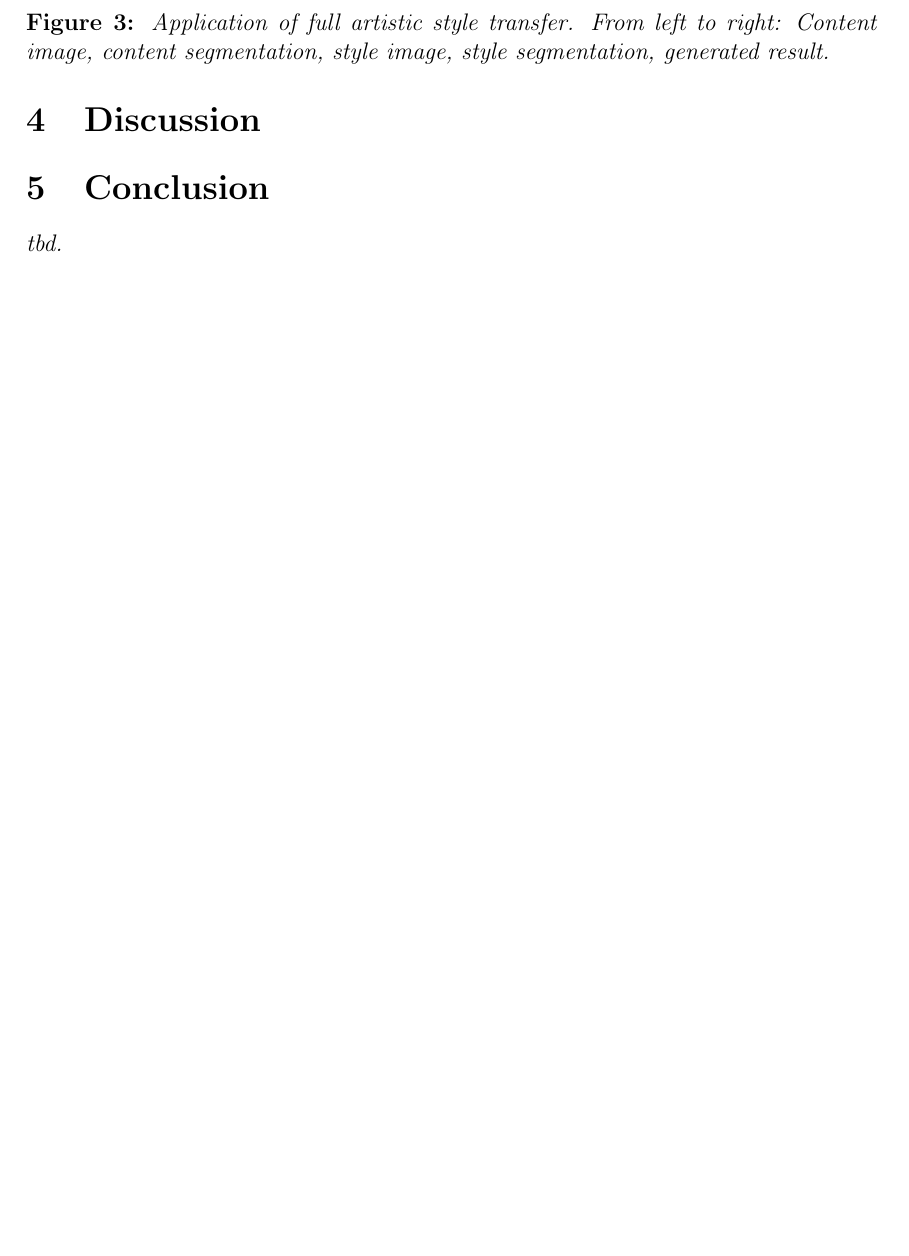
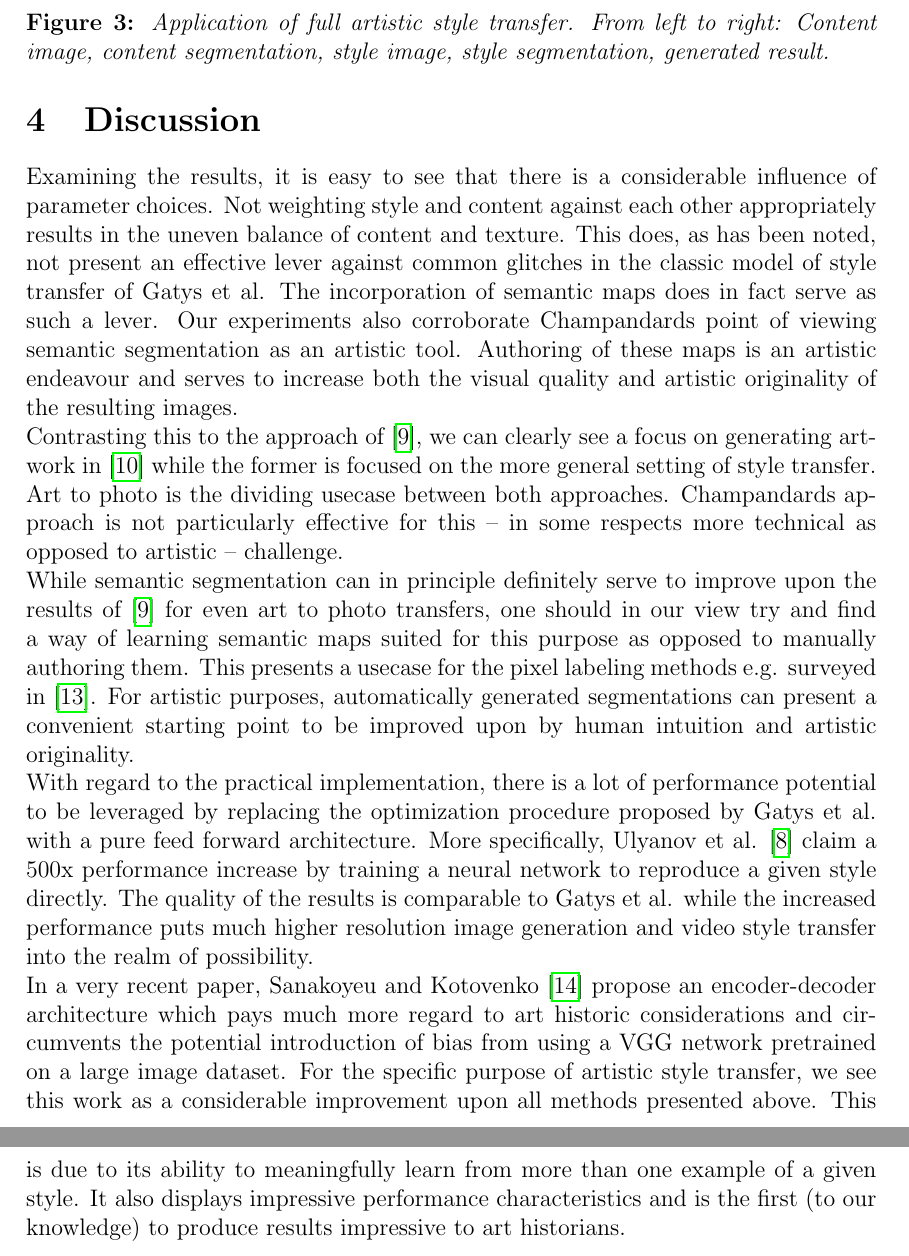
Before and after one commit to paulwarkentin/pytorch-neural-doodle, a LaTeX document (docs/main.tex, which reads docs/content/chapters/04_discussion.tex, docs/content/chapters/05_conclusion.tex): part of page 9 of 10 before the commit and two parts of pages 9 and 10 of 11 after it, the two joined at a grey line, cut so that both start at the same text, the shorter picture padded with empty space. Compiled offline with pdfLaTeX; an older LaTeX class or package is replaced by its successor.

Commit message:
discussion doc

```diff
--- a/docs/content/chapters/04_discussion.tex
+++ b/docs/content/chapters/04_discussion.tex
@@ -8,10 +8,14 @@
 \section{Discussion}
 \label{section:discussion}
 
-% influence of parameters
+Examining the results, it is easy to see that there is a considerable influence of parameter choices. Not weighting style and content against each other appropriately results in the uneven balance of content and texture. This does, as has been noted, not present an effective lever against common glitches in the classic model of style transfer of Gatys et al. The incorporation of semantic maps does in fact serve as such a lever. Our experiments also corroborate Champandards point of viewing semantic segmentation as an artistic tool. Authoring of these maps is an artistic endeavour and serves to increase both the visual quality and artistic originality of the resulting images.
 
-% How to not manually author segmentations
+Contrasting this to the approach of \cite{mrf2016}, we can clearly see a focus on generating artwork in \cite{doodles2016} while the former is focused on the more general setting of style transfer. Art to photo is the dividing usecase between both approaches. Champandards approach is not particularly effective for this -- in some respects more technical as opposed to artistic -- challenge.
 
-% performance potential of feed forward
+While semantic segmentation can in principle definitely serve to improve upon the results of \cite{mrf2016} for even art to photo transfers, one should in our view try and find a way of learning semantic maps suited for this purpose as opposed to manually authoring them. This presents a usecase for the pixel labeling methods e.g. surveyed in \cite{thoma2016survey}. For artistic purposes, automatically generated segmentations can present a convenient starting point to be improved upon by human intuition and artistic originality.
 
-% art historic approach, encoder-decoder (Hamprecht)
+With regard to the practical implementation, there is a lot of performance potential to be leveraged by replacing the optimization procedure proposed by Gatys et al. with a pure feed forward architecture. More specifically, Ulyanov et al. \cite{ulyanov2016texture} claim a 500x performance increase by training a neural network to reproduce a given style directly. The quality of the results is comparable to Gatys et al. while the increased performance puts much higher resolution image generation and video style transfer into the realm of possibility.
+
+In a very recent paper, Sanakoyeu and Kotovenko \cite{sanakoyeu2018style} propose an encoder-decoder architecture which pays much more regard to art historic considerations and circumvents the potential introduction of bias from using a VGG network pretrained on a large image dataset. For the specific purpose of artistic style transfer, we see this work as a considerable improvement upon all methods presented above. This is due to its ability to meaningfully learn from more than one example of a given style. It also displays impressive performance characteristics and is the first (to our knowledge) to produce results impressive to art historians.
+
+% art historic approach, bias of imagenet, encoder-decoder (Hamprecht)
--- a/docs/content/chapters/05_conclusion.tex
+++ /dev/null
@@ -1,11 +0,0 @@
-%%
-%% pytorch-neural-doodle/docs/content/chapters/conclusion.tex
-%%
-%% Created by Paul Warkentin <paul@warkentin.email> on 21/08/2018.
-%% Updated by Bastian Boll <mail@bbboll.com> on 28/08/2018.
-%%
-
-\section{Conclusion}
-\label{section:conclusion}
-
-\textit{tbd.}
```
Also changed, not shown: docs/content/chapters/03_results.tex (+1 -1 lines), docs/main.tex (+0 -1 lines), docs/resources.bib (+7 -0 lines).
